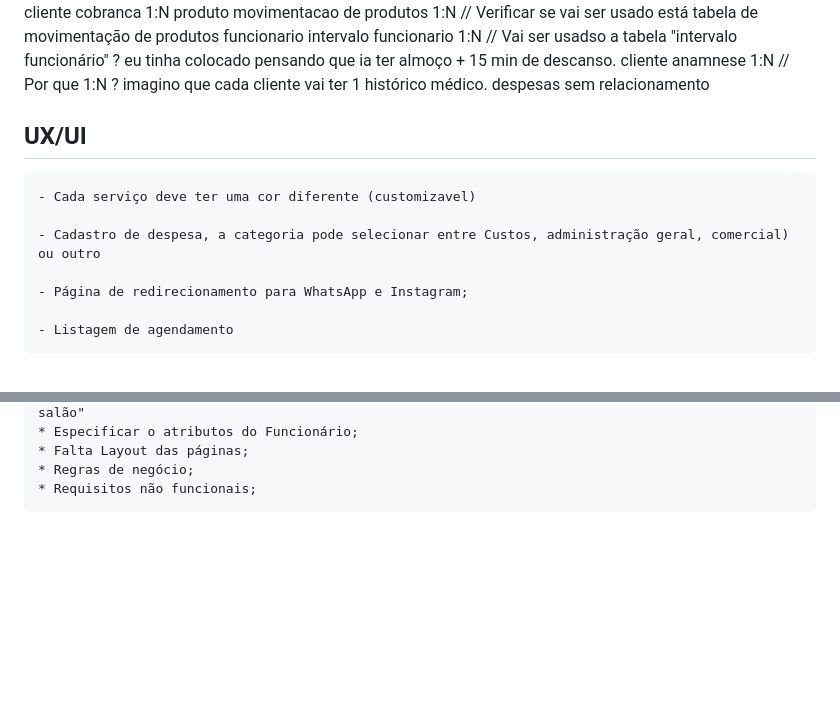
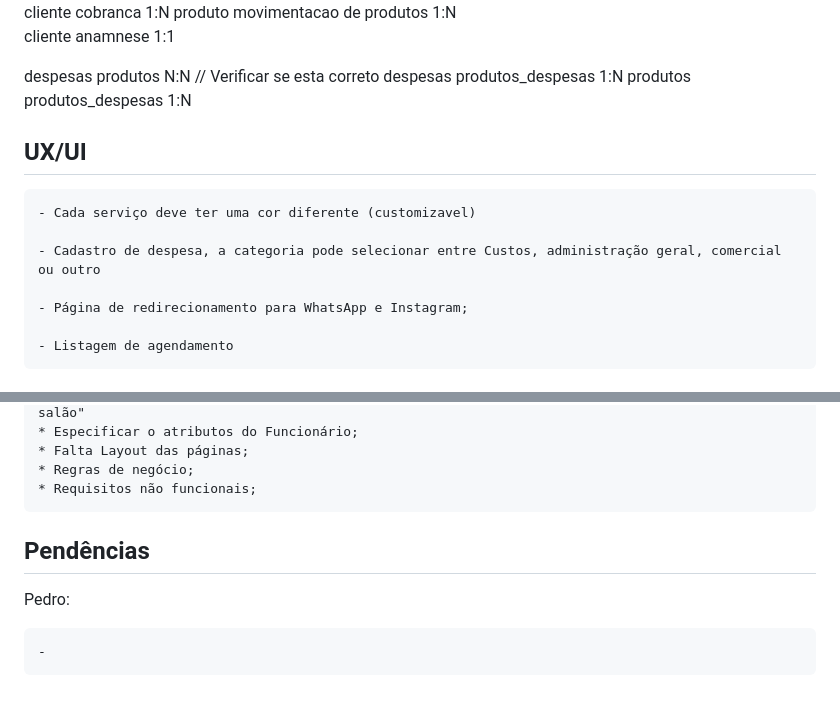
Before and after one commit to UlfGunnar/Projeto-Senai-3-4, a Markdown page: DOC/Rascunho.md, 2 parts joined by grey strips. Drawn GitHub-style; blank space fills up the shorter version.

```diff
--- a/DOC/Rascunho.md
+++ b/DOC/Rascunho.md
@@ -176,15 +188,17 @@ serviço agenda 1:N                      // relação muitos para muitos, 1 serv
 funcionario agenda 1:N
 cliente cobranca 1:N
-produto movimentacao de produtos 1:N    // Verificar se vai ser usado está tabela de movimentação de produtos
-funcionario intervalo funcionario 1:N   // Vai ser usadso a tabela "intervalo funcionário" ? eu tinha colocado pensando que ia ter almoço + 15 min de descanso.
-cliente anamnese 1:N                    // Por que 1:N ? imagino que cada cliente vai ter 1 histórico médico.
-despesas sem relacionamento
+produto movimentacao de produtos 1:N
+cliente anamnese 1:1
+
+despesas produtos N:N                   // Verificar se esta correto
+despesas produtos_despesas 1:N
+produtos produtos_despesas 1:N
 
 
 ## UX/UI
     - Cada serviço deve ter uma cor diferente (customizavel)
 
-    - Cadastro de despesa, a categoria pode selecionar entre Custos, administração geral, comercial) ou outro
+    - Cadastro de despesa, a categoria pode selecionar entre Custos, administração geral, comercial ou outro
 
     - Página de redirecionamento para WhatsApp e Instagram;
 
@@ -210,3 +224,10 @@ despesas sem relacionamento
     * Falta Layout das páginas;
     * Regras de negócio;
     * Requisitos não funcionais;
+
+
+## Pendências
+
+Pedro:
+
+    -
```
Also changed, not shown: other parts of DOC/Rascunho.md (+27 -15 lines).
